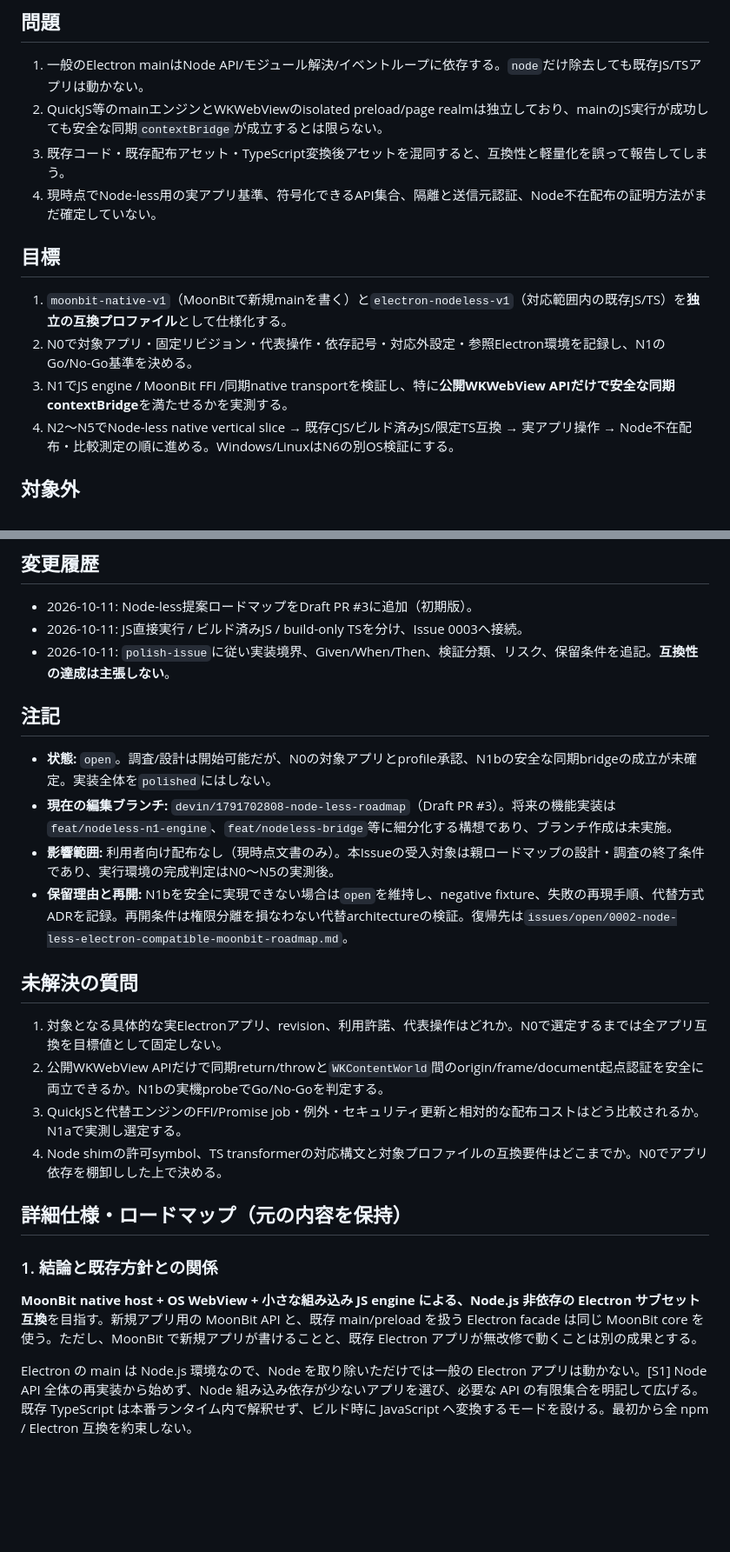
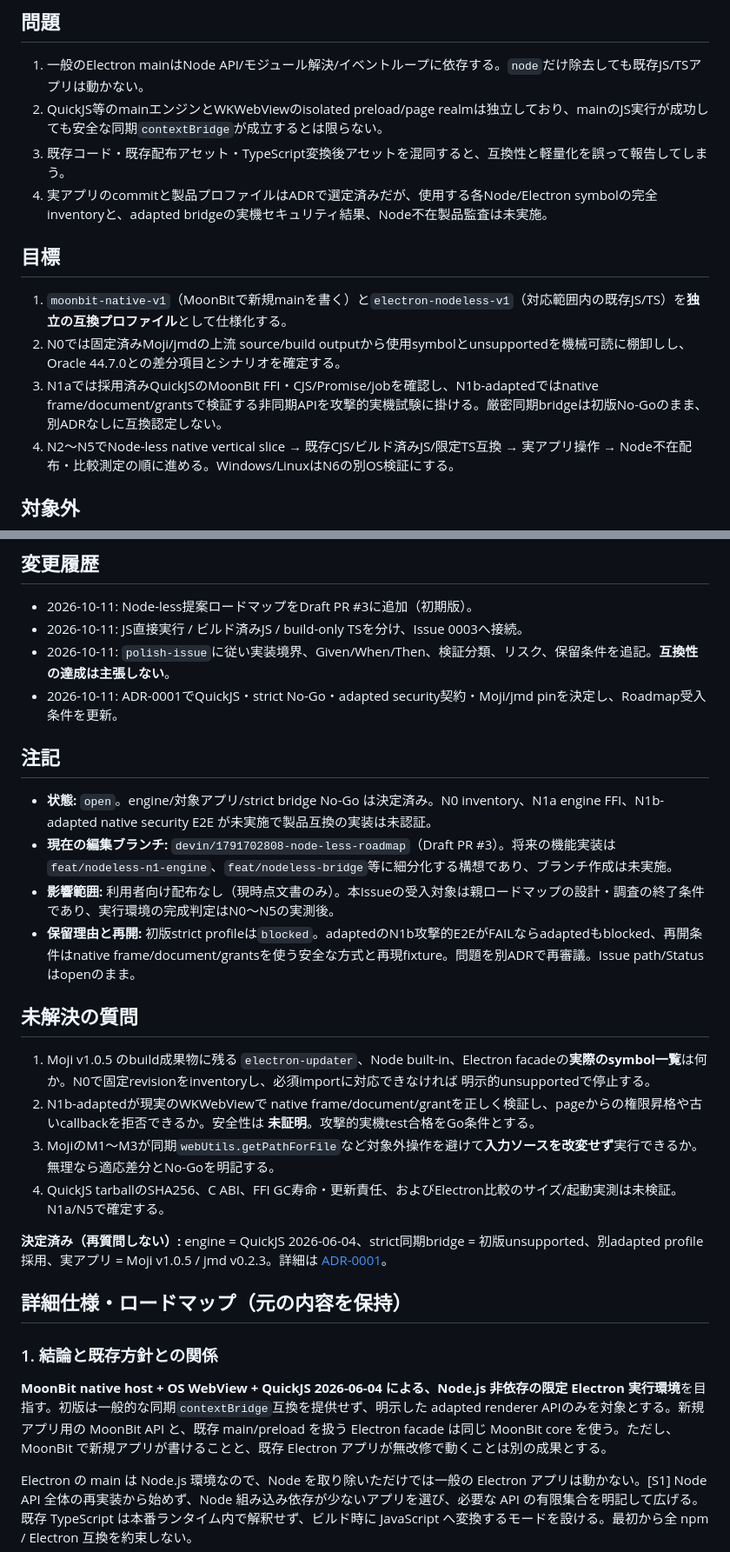
Before and after one commit to f4ah6o/electron.mbt, a Markdown page: issues/open/0002-node-less-electron-compatible-moonbit-roadmap.md, 2 parts joined by grey strips. Shown at 87% size. Drawn GitHub-style; blank space fills up the shorter version.

Commit message:
docs: settle engine and bridge gates to make Node-less roadmap actionable

```diff
--- a/issues/open/0002-node-less-electron-compatible-moonbit-roadmap.md
+++ b/issues/open/0002-node-less-electron-compatible-moonbit-roadmap.md
@@ -24,13 +26,13 @@ macOS / Apple Silicon を初期対象として、MoonBit native host + OS WebVie
 1. 一般のElectron mainはNode API/モジュール解決/イベントループに依存する。`node`だけ除去しても既存JS/TSアプリは動かない。
 2. QuickJS等のmainエンジンとWKWebViewのisolated preload/page realmは独立しており、mainのJS実行が成功しても安全な同期`contextBridge`が成立するとは限らない。
 3. 既存コード・既存配布アセット・TypeScript変換後アセットを混同すると、互換性と軽量化を誤って報告してしまう。
-4. 現時点でNode-less用の実アプリ基準、符号化できるAPI集合、隔離と送信元認証、Node不在配布の証明方法がまだ確定していない。
+4. 実アプリのcommitと製品プロファイルはADRで選定済みだが、使用する各Node/Electron symbolの完全inventoryと、adapted bridgeの実機セキュリティ結果、Node不在製品監査は未実施。
 
 ## 目標
 
 1. `moonbit-native-v1`（MoonBitで新規mainを書く）と`electron-nodeless-v1`（対応範囲内の既存JS/TS）を**独立の互換プロファイル**として仕様化する。
-2. N0で対象アプリ・固定リビジョン・代表操作・依存記号・対応外設定・参照Electron環境を記録し、N1のGo/No-Go基準を決める。
-3. N1でJS engine / MoonBit FFI /同期native transportを検証し、特に**公開WKWebView APIだけで安全な同期contextBridge**を満たせるかを実測する。
+2. N0では固定済みMoji/jmdの上流 source/build outputから使用symbolとunsupportedを機械可読に棚卸しし、Oracle 44.7.0との差分項目とシナリオを確定する。
+3. N1aでは採用済みQuickJSのMoonBit FFI・CJS/Promise/jobを確認し、N1b-adaptedではnative frame/document/grantsで検証する非同期APIを攻撃的実機試験に掛ける。厳密同期bridgeは初版No-Goのまま、別ADRなしに互換認定しない。
 4. N2〜N5でNode-less native vertical slice → 既存CJS/ビルド済みJS/限定TS互換 → 実アプリ操作 → Node不在配布・比較測定の順に進める。Windows/LinuxはN6の別OS検証にする。
 
 ## 対象外
@@ -90,26 +94,29 @@ macOS / Apple Silicon を初期対象として、MoonBit native host + OS WebVie
 - 2026-10-11: Node-less提案ロードマップをDraft PR #3に追加（初期版）。
 - 2026-10-11: JS直接実行 / ビルド済みJS / build-only TSを分け、Issue 0003へ接続。
 - 2026-10-11: `polish-issue`に従い実装境界、Given/When/Then、検証分類、リスク、保留条件を追記。**互換性の達成は主張しない**。
+- 2026-10-11: ADR-0001でQuickJS・strict No-Go・adapted security契約・Moji/jmd pinを決定し、Roadmap受入条件を更新。
 
 ## 注記
 
-- **状態:** `open`。調査/設計は開始可能だが、N0の対象アプリとprofile承認、N1bの安全な同期bridgeの成立が未確定。実装全体を`polished`にはしない。
+- **状態:** `open`。engine/対象アプリ/strict bridge No-Go は決定済み。N0 inventory、N1a engine FFI、N1b-adapted native security E2E が未実施で製品互換の実装は未認証。
 - **現在の編集ブランチ:** `devin/1791702808-node-less-roadmap`（Draft PR #3）。将来の機能実装は`feat/nodeless-n1-engine`、`feat/nodeless-bridge`等に細分化する構想であり、ブランチ作成は未実施。
 - **影響範囲:** 利用者向け配布なし（現時点文書のみ）。本Issueの受入対象は親ロードマップの設計・調査の終了条件であり、実行環境の完成判定はN0〜N5の実測後。
-- **保留理由と再開:** N1bを安全に実現できない場合は`open`を維持し、negative fixture、失敗の再現手順、代替方式ADRを記録。再開条件は権限分離を損なわない代替architectureの検証。復帰先は`issues/open/0002-node-less-electron-compatible-moonbit-roadmap.md`。
+- **保留理由と再開:** 初版strict profileは`blocked`。adaptedのN1b攻撃的E2EがFAILならadaptedもblocked、再開条件はnative frame/document/grantsを使う安全な方式と再現fixture。問題を別ADRで再審議。Issue path/Statusはopenのまま。
 
 ## 未解決の質問
 
-1. 対象となる具体的な実Electronアプリ、revision、利用許諾、代表操作はどれか。N0で選定するまでは全アプリ互換を目標値として固定しない。
-2. 公開WKWebView APIだけで同期return/throwと`WKContentWorld`間のorigin/frame/document起点認証を安全に両立できるか。N1bの実機probeでGo/No-Goを判定する。
-3. QuickJSと代替エンジンのFFI/Promise job・例外・セキュリティ更新と相対的な配布コストはどう比較されるか。N1aで実測し選定する。
-4. Node shimの許可symbol、TS transformerの対応構文と対象プロファイルの互換要件はどこまでか。N0でアプリ依存を棚卸しした上で決める。
+1. Moji v1.0.5 のbuild成果物に残る `electron-updater`、Node built-in、Electron facadeの**実際のsymbol一覧**は何か。N0で固定revisionをinventoryし、必須importに対応できなければ 明示的unsupportedで停止する。
+2. N1b-adaptedが現実のWKWebViewで native frame/document/grantを正しく検証し、pageからの権限昇格や古いcallbackを拒否できるか。安全性は **未証明**。攻撃的実機test合格をGo条件とする。
+3. MojiのM1〜M3が同期`webUtils.getPathForFile`など対象外操作を避けて**入力ソースを改変せず**実行できるか。無理なら適応差分とNo-Goを明記する。
+4. QuickJS tarballのSHA256、C ABI、FFI GC寿命・更新責任、およびElectron比較のサイズ/起動実測は未検証。N1a/N5で確定する。
+
+**決定済み（再質問しない）:** engine = QuickJS 2026-06-04、strict同期bridge = 初版unsupported、別adapted profile採用、実アプリ = Moji v1.0.5 / jmd v0.2.3。詳細は [ADR-0001](../../docs/adr/0001-nodeless-macos-runtime-decisions.md)。
 
 ## 詳細仕様・ロードマップ（元の内容を保持）
 
 ### 1. 結論と既存方針との関係
 
-**MoonBit native host + OS WebView + 小さな組み込み JS engine による、Node.js 非依存の Electron サブセット互換**を目指す。新規アプリ用の MoonBit API と、既存 main/preload を扱う Electron facade は同じ MoonBit core を使う。ただし、MoonBit で新規アプリが書けることと、既存 Electron アプリが無改修で動くことは別の成果とする。
+**MoonBit native host + OS WebView + QuickJS 2026-06-04 による、Node.js 非依存の限定 Electron 実行環境**を目指す。初版は一般的な同期`contextBridge`互換を提供せず、明示した adapted renderer APIのみを対象とする。新規アプリ用の MoonBit API と、既存 main/preload を扱う Electron facade は同じ MoonBit core を使う。ただし、MoonBit で新規アプリが書けることと、既存 Electron アプリが無改修で動くことは別の成果とする。
 
 Electron の main は Node.js 環境なので、Node を取り除いただけでは一般の Electron アプリは動かない。[S1] Node API 全体の再実装から始めず、Node 組み込み依存が少ないアプリを選び、必要な API の有限集合を明記して広げる。既存 TypeScript は本番ランタイム内で解釈せず、ビルド時に JavaScript へ変換するモードを設ける。最初から全 npm / Electron 互換を約束しない。
 
```
Also changed, not shown: other parts of issues/open/0002-node-less-electron-compatible-moonbit-roadmap.md (+33 -29 lines).
